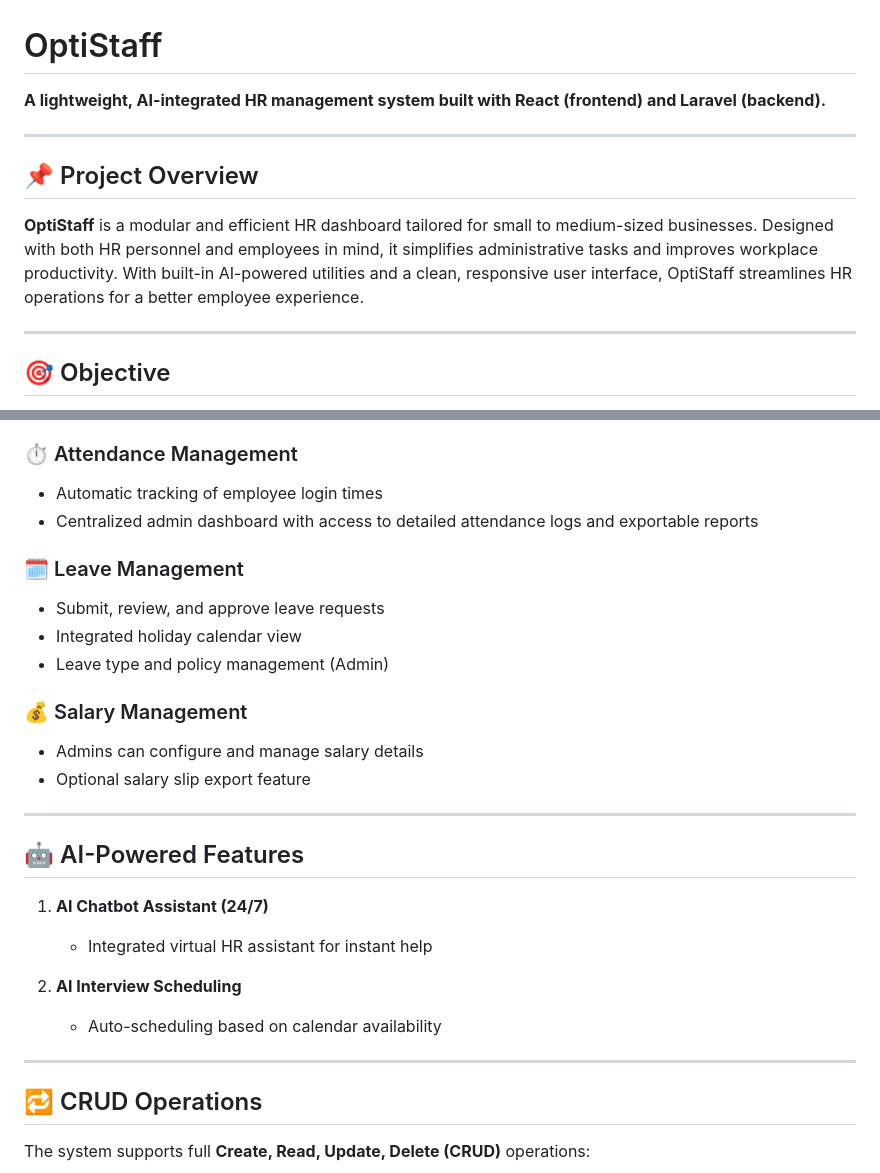
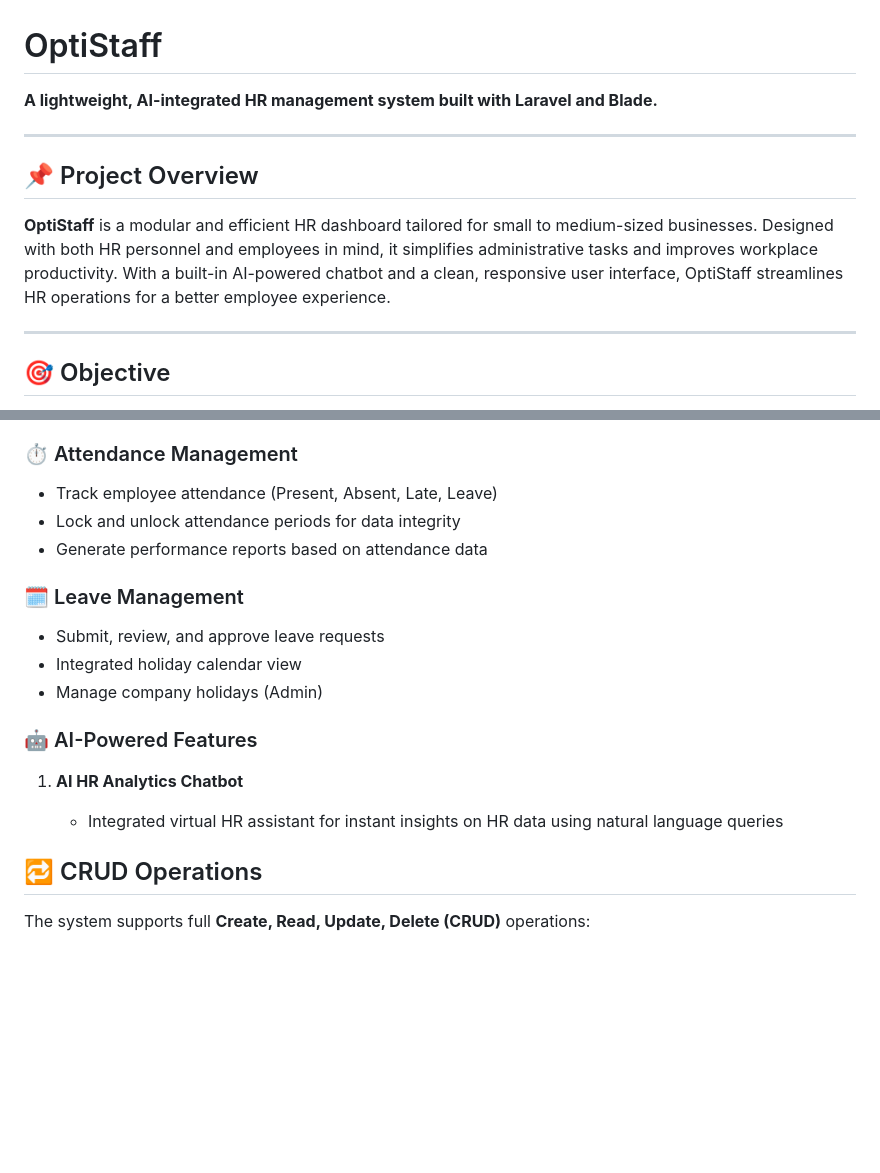
Before and after one commit to Subah-Zarin/OptiStaff, a Markdown page: README.md, 2 parts joined by grey strips. GitHub-like rendering; blank space fills up the shorter version.

```diff
--- a/README.md
+++ b/README.md
@@ -1,12 +1,12 @@
 # OptiStaff
 
-**A lightweight, AI-integrated HR management system built with React (frontend) and Laravel (backend).**
+**A lightweight, AI-integrated HR management system built with Laravel and Blade.**
 
 ---
 
 ## 📌 Project Overview
 
-**OptiStaff** is a modular and efficient HR dashboard tailored for small to medium-sized businesses. Designed with both HR personnel and employees in mind, it simplifies administrative tasks and improves workplace productivity. With built-in AI-powered utilities and a clean, responsive user interface, OptiStaff streamlines HR operations for a better employee experience.
+**OptiStaff** is a modular and efficient HR dashboard tailored for small to medium-sized businesses. Designed with both HR personnel and employees in mind, it simplifies administrative tasks and improves workplace productivity. With a built-in AI-powered chatbot and a clean, responsive user interface, OptiStaff streamlines HR operations for a better employee experience.
 
 ---
 
@@ -64,32 +64,21 @@ Track real-time coding progress:
 
 ### ⏱️ Attendance Management
 
-- Automatic tracking of employee login times
-- Centralized admin dashboard with access to detailed attendance logs and exportable reports
+- Track employee attendance (Present, Absent, Late, Leave)
+- Lock and unlock attendance periods for data integrity
+- Generate performance reports based on attendance data
 
 ### 🗓️ Leave Management
 
 - Submit, review, and approve leave requests
 - Integrated holiday calendar view
-- Leave type and policy management (Admin)
+- Manage company holidays (Admin)
 
-### 💰 Salary Management
+### 🤖 AI-Powered Features
 
-- Admins can configure and manage salary details
-- Optional salary slip export feature
+1. **AI HR Analytics Chatbot**
 
----
-
-## 🤖 AI-Powered Features
-
-1. **AI Chatbot Assistant (24/7)**
-
-   - Integrated virtual HR assistant for instant help
-
-2. **AI Interview Scheduling**
-   - Auto-scheduling based on calendar availability
-
----
+   - Integrated virtual HR assistant for instant insights on HR data using natural language queries
 
 ## 🔁 CRUD Operations
 
```
Also changed, not shown: other parts of README.md (+36 -27 lines).
